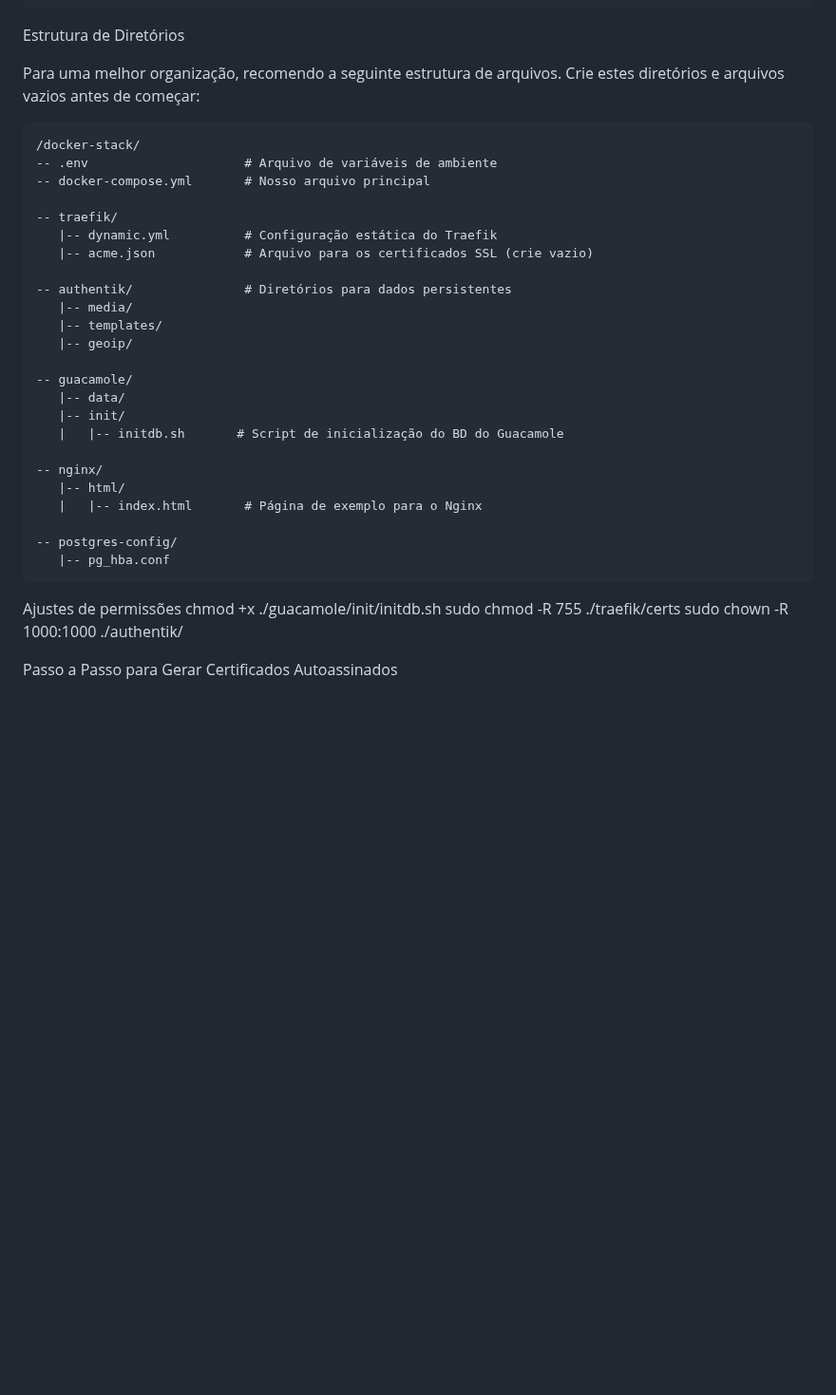
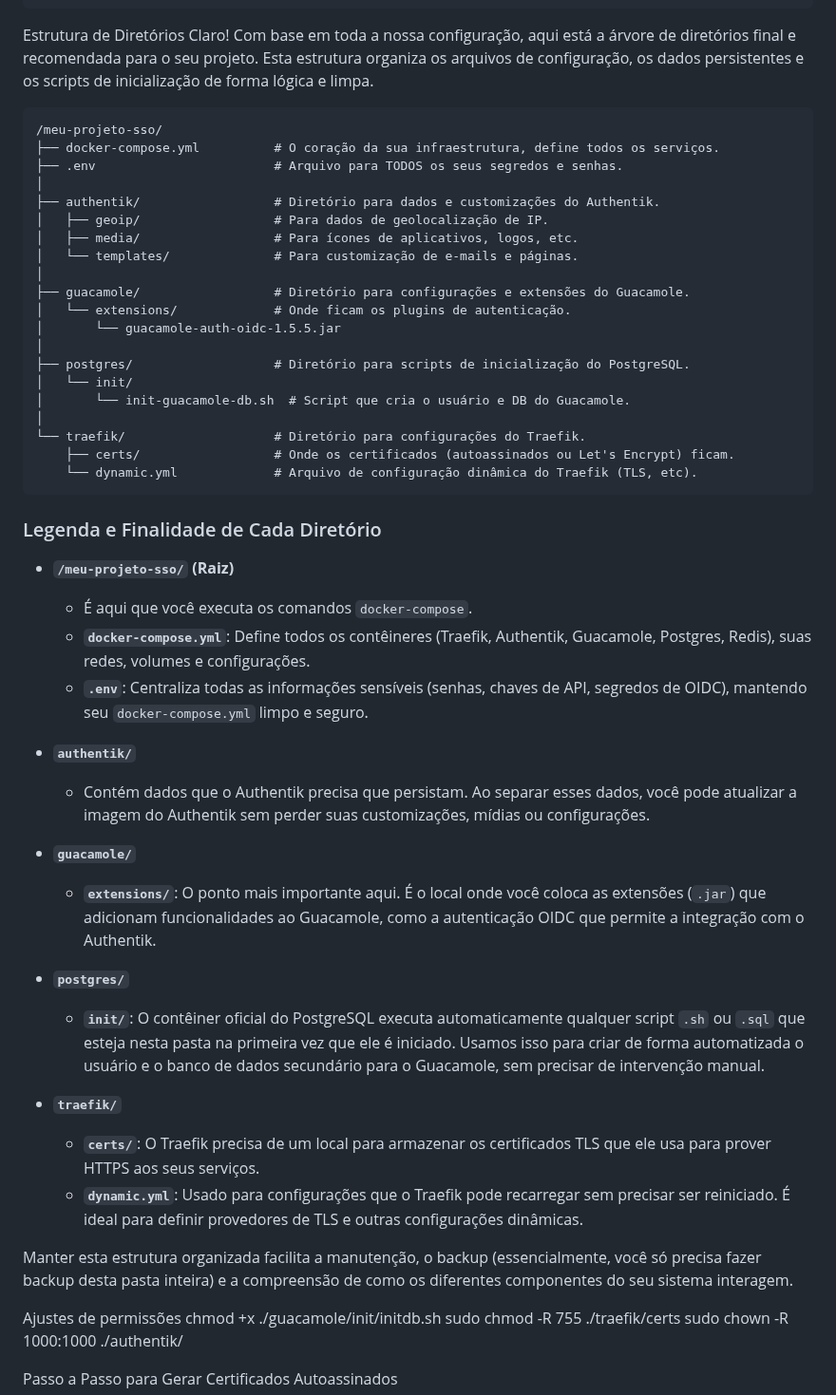
Before and after one commit to iacpucpr/iac-zero-trust-labs, a Markdown page: lab_authentik/README.md, the part around the change. Shown at 95% size. GitHub-like rendering; blank space fills up the shorter version.

Commit message:
Update README.md
inserçao da arvore de diretorios sem o nginx e com o Guacamole, já com extension oidc para autenticação no Authentik

````diff
--- a/lab_authentik/README.md
+++ b/lab_authentik/README.md
@@ -22,33 +22,57 @@ Pré-requisitos
     Portas 80 e 443 abertas no seu firewall.
 
 Estrutura de Diretórios
+Claro\! Com base em toda a nossa configuração, aqui está a árvore de diretórios final e recomendada para o seu projeto. Esta estrutura organiza os arquivos de configuração, os dados persistentes e os scripts de inicialização de forma lógica e limpa.
 
-Para uma melhor organização, recomendo a seguinte estrutura de arquivos. Crie estes diretórios e arquivos vazios antes de começar:
+```
+/meu-projeto-sso/
+├── docker-compose.yml          # O coração da sua infraestrutura, define todos os serviços.
+├── .env                        # Arquivo para TODOS os seus segredos e senhas.
+│
+├── authentik/                  # Diretório para dados e customizações do Authentik.
+│   ├── geoip/                  # Para dados de geolocalização de IP.
+│   ├── media/                  # Para ícones de aplicativos, logos, etc.
+│   └── templates/              # Para customização de e-mails e páginas.
+│
+├── guacamole/                  # Diretório para configurações e extensões do Guacamole.
+│   └── extensions/             # Onde ficam os plugins de autenticação.
+│       └── guacamole-auth-oidc-1.5.5.jar
+│
+├── postgres/                   # Diretório para scripts de inicialização do PostgreSQL.
+│   └── init/
+│       └── init-guacamole-db.sh  # Script que cria o usuário e DB do Guacamole.
+│
+└── traefik/                    # Diretório para configurações do Traefik.
+    ├── certs/                  # Onde os certificados (autoassinados ou Let's Encrypt) ficam.
+    └── dynamic.yml             # Arquivo de configuração dinâmica do Traefik (TLS, etc).
+```
 
-    /docker-stack/
-    -- .env                     # Arquivo de variáveis de ambiente
-    -- docker-compose.yml       # Nosso arquivo principal
+### Legenda e Finalidade de Cada Diretório
 
-    -- traefik/
-       |-- dynamic.yml          # Configuração estática do Traefik
-       |-- acme.json            # Arquivo para os certificados SSL (crie vazio)
+  * **`/meu-projeto-sso/` (Raiz)**
 
-    -- authentik/               # Diretórios para dados persistentes
-       |-- media/
-       |-- templates/
-       |-- geoip/
+      * É aqui que você executa os comandos `docker-compose`.
+      * **`docker-compose.yml`**: Define todos os contêineres (Traefik, Authentik, Guacamole, Postgres, Redis), suas redes, volumes e configurações.
+      * **`.env`**: Centraliza todas as informações sensíveis (senhas, chaves de API, segredos de OIDC), mantendo seu `docker-compose.yml` limpo e seguro.
 
-    -- guacamole/
-       |-- data/
-       |-- init/
-       |   |-- initdb.sh       # Script de inicialização do BD do Guacamole
+  * **`authentik/`**
 
-    -- nginx/
-       |-- html/
-       |   |-- index.html       # Página de exemplo para o Nginx
+      * Contém dados que o Authentik precisa que persistam. Ao separar esses dados, você pode atualizar a imagem do Authentik sem perder suas customizações, mídias ou configurações.
 
-    -- postgres-config/
-       |-- pg_hba.conf
+  * **`guacamole/`**
+
+      * **`extensions/`**: O ponto mais importante aqui. É o local onde você coloca as extensões (`.jar`) que adicionam funcionalidades ao Guacamole, como a autenticação OIDC que permite a integração com o Authentik.
+
+  * **`postgres/`**
+
+      * **`init/`**: O contêiner oficial do PostgreSQL executa automaticamente qualquer script `.sh` ou `.sql` que esteja nesta pasta na primeira vez que ele é iniciado. Usamos isso para criar de forma automatizada o usuário e o banco de dados secundário para o Guacamole, sem precisar de intervenção manual.
+
+  * **`traefik/`**
+
+      * **`certs/`**: O Traefik precisa de um local para armazenar os certificados TLS que ele usa para prover HTTPS aos seus serviços.
+      * **`dynamic.yml`**: Usado para configurações que o Traefik pode recarregar sem precisar ser reiniciado. É ideal para definir provedores de TLS e outras configurações dinâmicas.
+
+Manter esta estrutura organizada facilita a manutenção, o backup (essencialmente, você só precisa fazer backup desta pasta inteira) e a compreensão de como os diferentes componentes do seu sistema interagem.
 
 
 Ajustes de permissões
````
